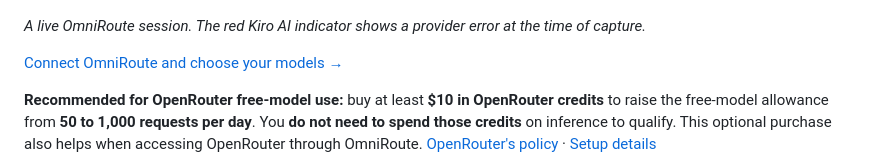
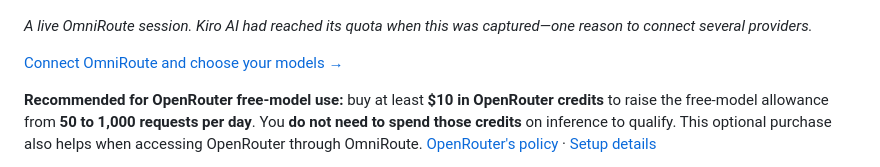
Before and after one commit to cheapoS/CheapoS, a Markdown page: README.md, the part around the change. Rendered like a GitHub page.

Commit message:
Clarify quota status in starter setup screenshot

```diff
--- a/README.md
+++ b/README.md
@@ -160,7 +160,7 @@ Use **OmniRoute as your remote gateway**, with several connected providers so ch
 
 ![OmniRoute provider topology connecting OpenRouter, OpenCode Free, Groq, NVIDIA NIM, Antigravity, and Kiro AI.](docs/assets/recommended-starter-setup.png)
 
-*A live OmniRoute session. The red Kiro AI indicator shows a provider error at the time of capture.*
+*A live OmniRoute session. Kiro AI had reached its quota when this was captured—one reason to connect several providers.*
 
 [Connect OmniRoute and choose your models →](docs/USER_GUIDE.md#omniroute-companion)
 
```
